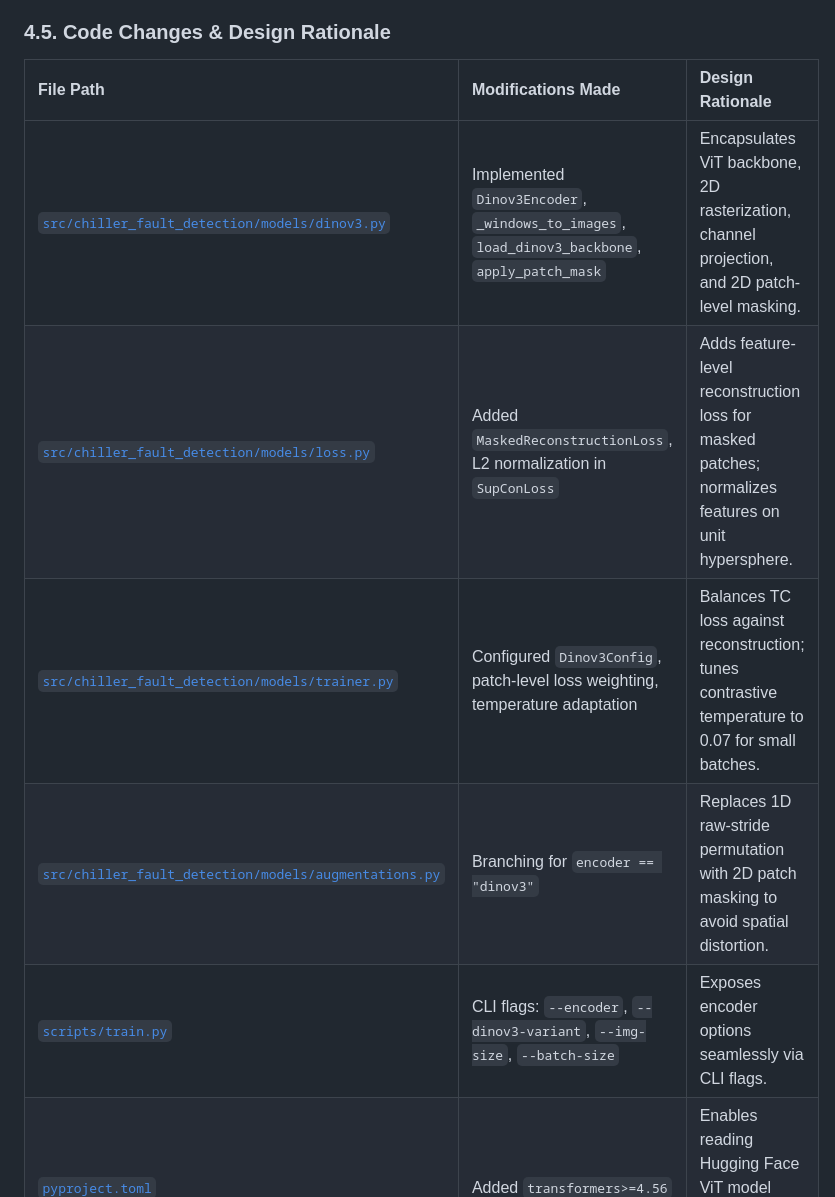
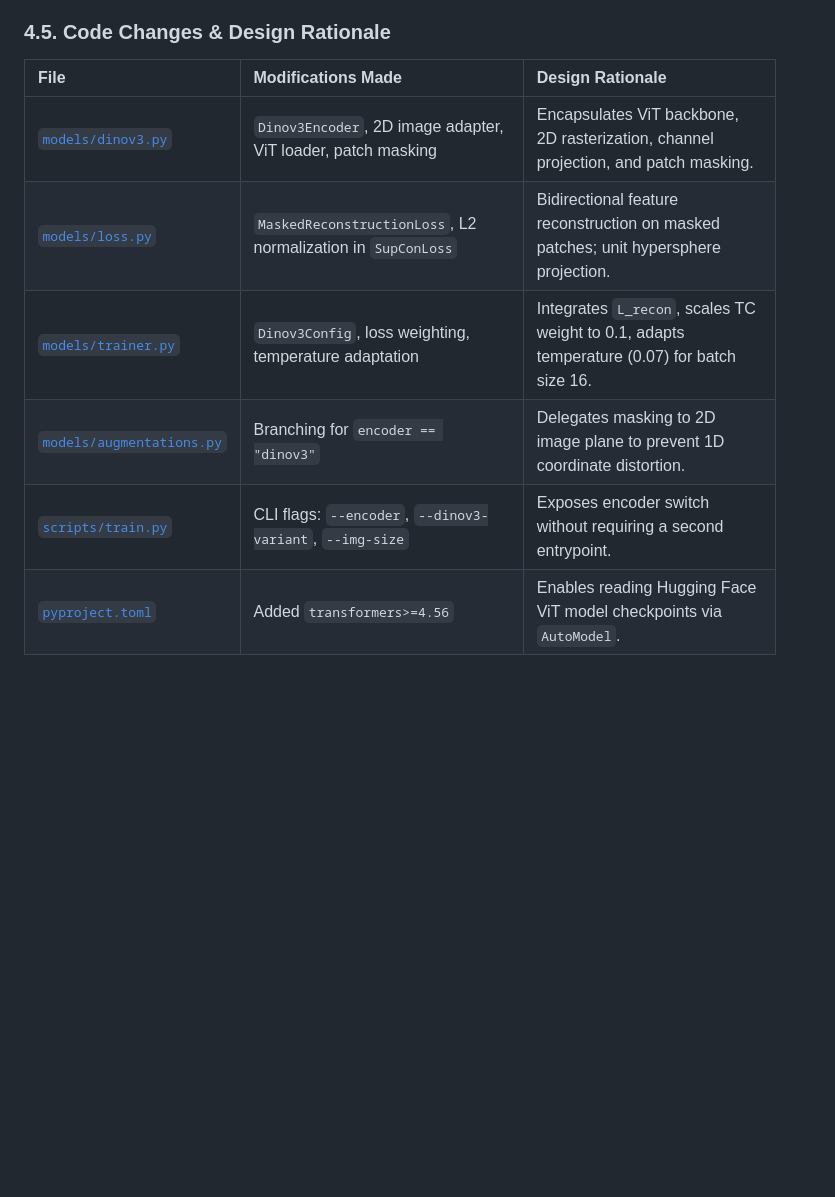
Before and after one commit to kizzzbk/Fault-detection-and-Severity-assessment-Platform-for-Chiller-Systems, a Markdown page: README.md, the part around one of its changes. GitHub-like rendering; blank space fills up the shorter version.

```diff
--- a/README.md
+++ b/README.md
@@ -243,13 +256,13 @@ The default backbone is Meta’s [`facebook/dinov3-vits16-pretrain-lvd1689m`](ht
 
 ### 4.5. Code Changes & Design Rationale
 
-| File Path | Modifications Made | Design Rationale |
+| File | Modifications Made | Design Rationale |
 | :--- | :--- | :--- |
-| [`src/chiller_fault_detection/models/dinov3.py`](src/chiller_fault_detection/models/dinov3.py) | Implemented `Dinov3Encoder`, `_windows_to_images`, `load_dinov3_backbone`, `apply_patch_mask` | Encapsulates ViT backbone, 2D rasterization, channel projection, and 2D patch-level masking. |
-| [`src/chiller_fault_detection/models/loss.py`](src/chiller_fault_detection/models/loss.py) | Added `MaskedReconstructionLoss`, L2 normalization in `SupConLoss` | Adds feature-level reconstruction loss for masked patches; normalizes features on unit hypersphere. |
-| [`src/chiller_fault_detection/models/trainer.py`](src/chiller_fault_detection/models/trainer.py) | Configured `Dinov3Config`, patch-level loss weighting, temperature adaptation | Balances TC loss against reconstruction; tunes contrastive temperature to 0.07 for small batches. |
-| [`src/chiller_fault_detection/models/augmentations.py`](src/chiller_fault_detection/models/augmentations.py) | Branching for `encoder == "dinov3"` | Replaces 1D raw-stride permutation with 2D patch masking to avoid spatial distortion. |
-| [`scripts/train.py`](scripts/train.py) | CLI flags: `--encoder`, `--dinov3-variant`, `--img-size`, `--batch-size` | Exposes encoder options seamlessly via CLI flags. |
+| [`models/dinov3.py`](src/chiller_fault_detection/models/dinov3.py) | `Dinov3Encoder`, 2D image adapter, ViT loader, patch masking | Encapsulates ViT backbone, 2D rasterization, channel projection, and patch masking. |
+| [`models/loss.py`](src/chiller_fault_detection/models/loss.py) | `MaskedReconstructionLoss`, L2 normalization in `SupConLoss` | Bidirectional feature reconstruction on masked patches; unit hypersphere projection. |
+| [`models/trainer.py`](src/chiller_fault_detection/models/trainer.py) | `Dinov3Config`, loss weighting, temperature adaptation | Integrates `L_recon`, scales TC weight to 0.1, adapts temperature (0.07) for batch size 16. |
+| [`models/augmentations.py`](src/chiller_fault_detection/models/augmentations.py) | Branching for `encoder == "dinov3"` | Delegates masking to 2D image plane to prevent 1D coordinate distortion. |
+| [`scripts/train.py`](scripts/train.py) | CLI flags: `--encoder`, `--dinov3-variant`, `--img-size` | Exposes encoder switch without requiring a second entrypoint. |
 | [`pyproject.toml`](pyproject.toml) | Added `transformers>=4.56` | Enables reading Hugging Face ViT model checkpoints via `AutoModel`. |
 
 ### 4.6. Status & Limitations
```
Also changed, not shown: other parts of README.md (+24 -11 lines).
